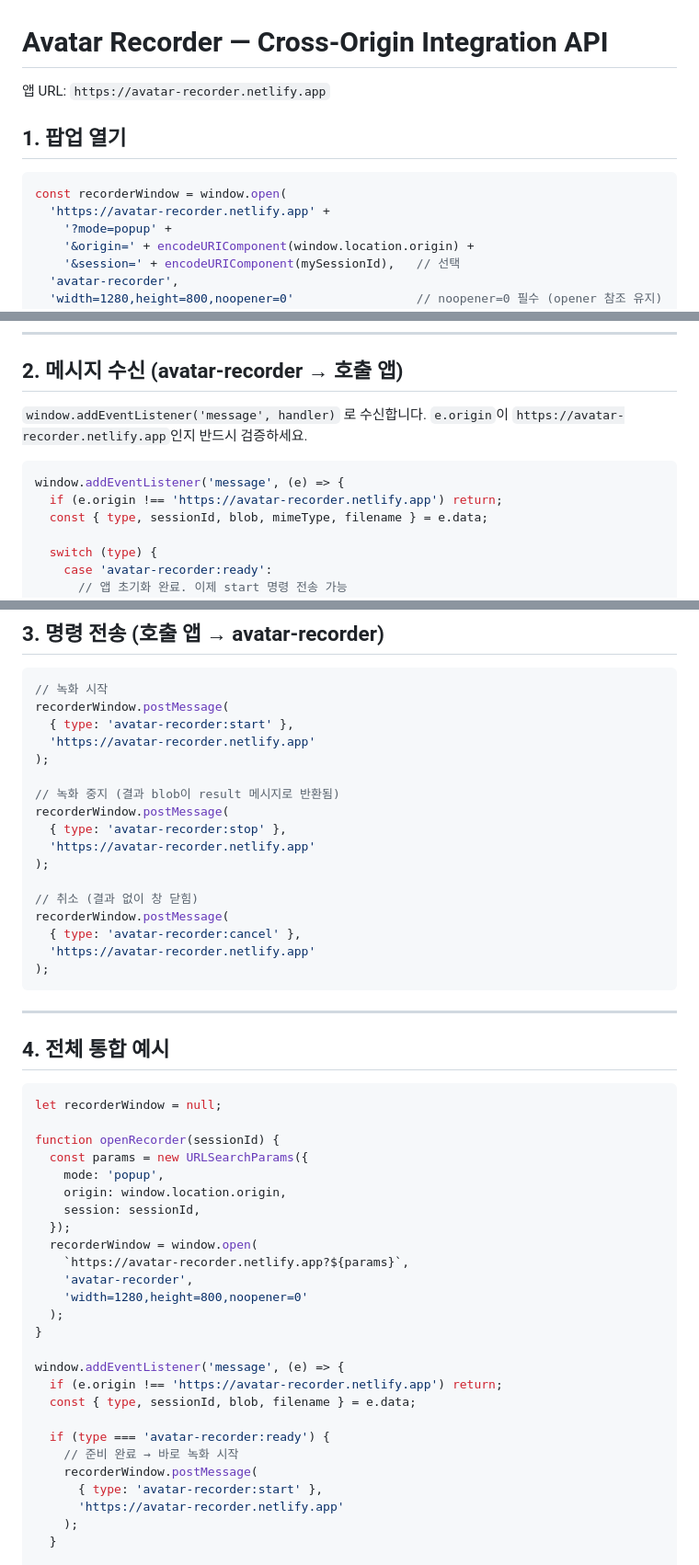
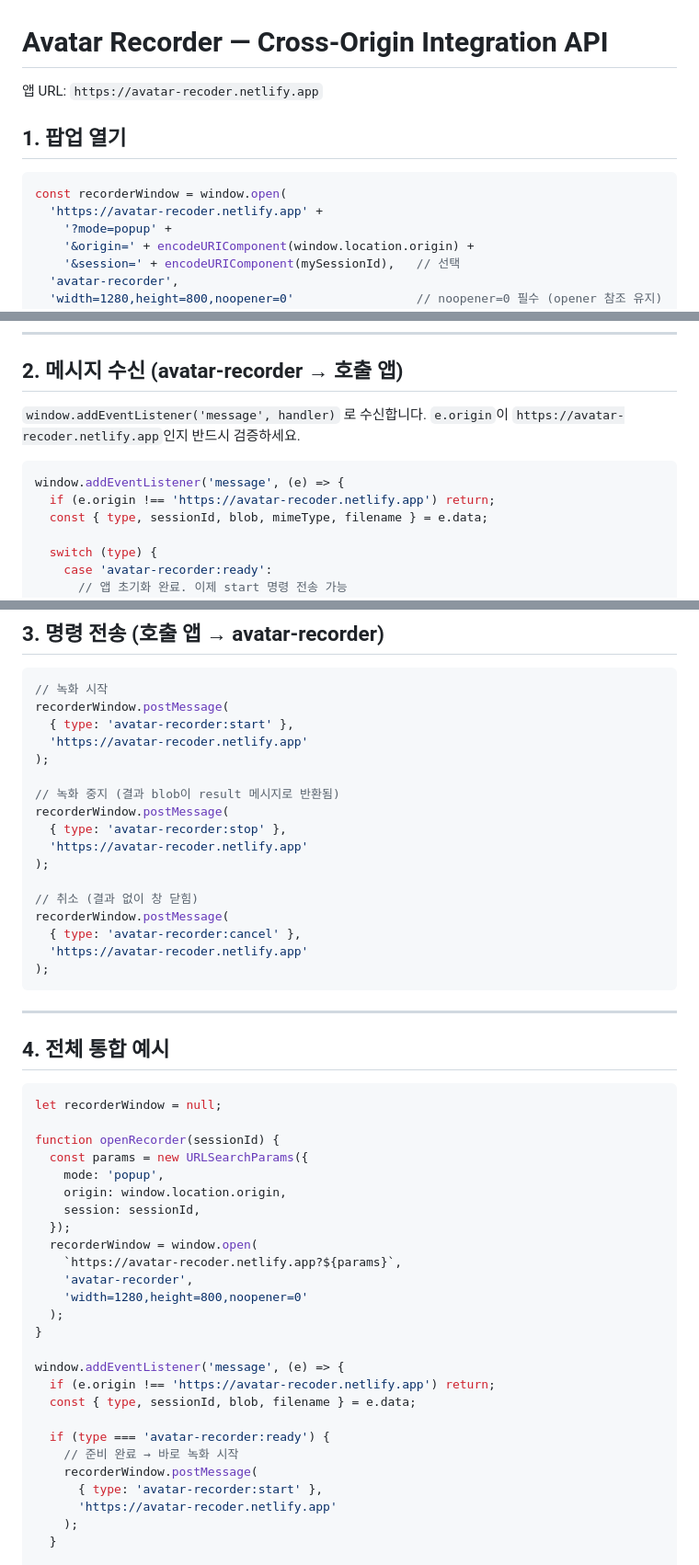
Before and after one commit to KunmyonChoi/avatar-recoder, a Markdown page: public/integration-api.md, 3 parts joined by grey strips. Shown at 92% size. GitHub-like rendering.

Commit message:
fix: Correct Netlify URL typo avatar-recorder → avatar-recoder in integration spec
Co-Authored-By: Claude Sonnet 4.6 <noreply@anthropic.com>

````diff
--- a/public/integration-api.md
+++ b/public/integration-api.md
@@ -1,12 +1,12 @@
 # Avatar Recorder — Cross-Origin Integration API
 
-앱 URL: `https://avatar-recorder.netlify.app`
+앱 URL: `https://avatar-recoder.netlify.app`
 
 ## 1. 팝업 열기
 
 ```js
 const recorderWindow = window.open(
-  'https://avatar-recorder.netlify.app' +
+  'https://avatar-recoder.netlify.app' +
     '?mode=popup' +
     '&origin=' + encodeURIComponent(window.location.origin) +
     '&session=' + encodeURIComponent(mySessionId),   // 선택
@@ -29,11 +29,11 @@ const recorderWindow = window.open(
 ## 2. 메시지 수신 (avatar-recorder → 호출 앱)
 
 `window.addEventListener('message', handler)` 로 수신합니다.
-`e.origin`이 `https://avatar-recorder.netlify.app`인지 반드시 검증하세요.
+`e.origin`이 `https://avatar-recoder.netlify.app`인지 반드시 검증하세요.
 
 ```js
 window.addEventListener('message', (e) => {
-  if (e.origin !== 'https://avatar-recorder.netlify.app') return;
+  if (e.origin !== 'https://avatar-recoder.netlify.app') return;
   const { type, sessionId, blob, mimeType, filename } = e.data;
 
   switch (type) {
@@ -85,19 +85,19 @@ window.addEventListener('message', (e) => {
 // 녹화 시작
 recorderWindow.postMessage(
   { type: 'avatar-recorder:start' },
-  'https://avatar-recorder.netlify.app'
+  'https://avatar-recoder.netlify.app'
 );
 
 // 녹화 중지 (결과 blob이 result 메시지로 반환됨)
 recorderWindow.postMessage(
   { type: 'avatar-recorder:stop' },
-  'https://avatar-recorder.netlify.app'
+  'https://avatar-recoder.netlify.app'
 );
 
 // 취소 (결과 없이 창 닫힘)
 recorderWindow.postMessage(
   { type: 'avatar-recorder:cancel' },
-  'https://avatar-recorder.netlify.app'
+  'https://avatar-recoder.netlify.app'
 );
 ```
 
@@ -115,21 +115,21 @@ function openRecorder(sessionId) {
     session: sessionId,
   });
   recorderWindow = window.open(
-    `https://avatar-recorder.netlify.app?${params}`,
+    `https://avatar-recoder.netlify.app?${params}`,
     'avatar-recorder',
     'width=1280,height=800,noopener=0'
   );
 }
 
 window.addEventListener('message', (e) => {
-  if (e.origin !== 'https://avatar-recorder.netlify.app') return;
+  if (e.origin !== 'https://avatar-recoder.netlify.app') return;
   const { type, sessionId, blob, filename } = e.data;
 
   if (type === 'avatar-recorder:ready') {
     // 준비 완료 → 바로 녹화 시작
     recorderWindow.postMessage(
       { type: 'avatar-recorder:start' },
-      'https://avatar-recorder.netlify.app'
+      'https://avatar-recoder.netlify.app'
     );
   }
 
````
Also changed, not shown: other parts of public/integration-api.md (+1 -1 lines).
